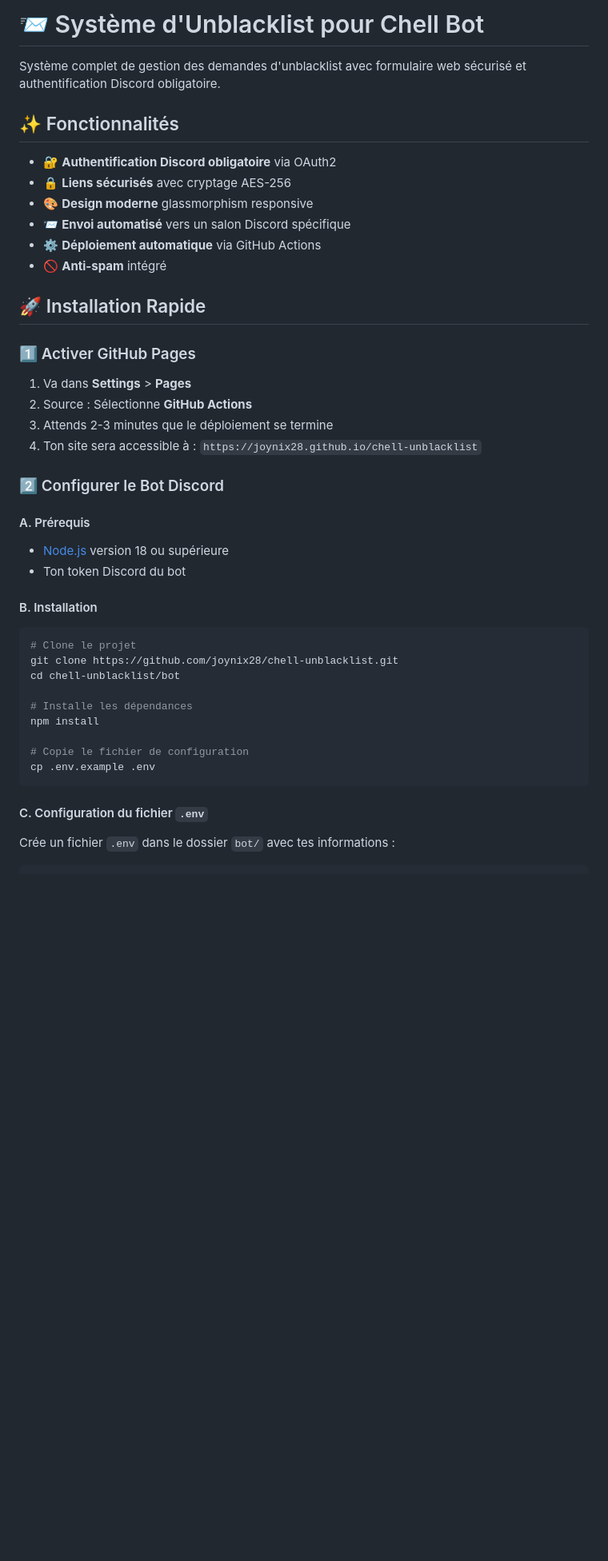
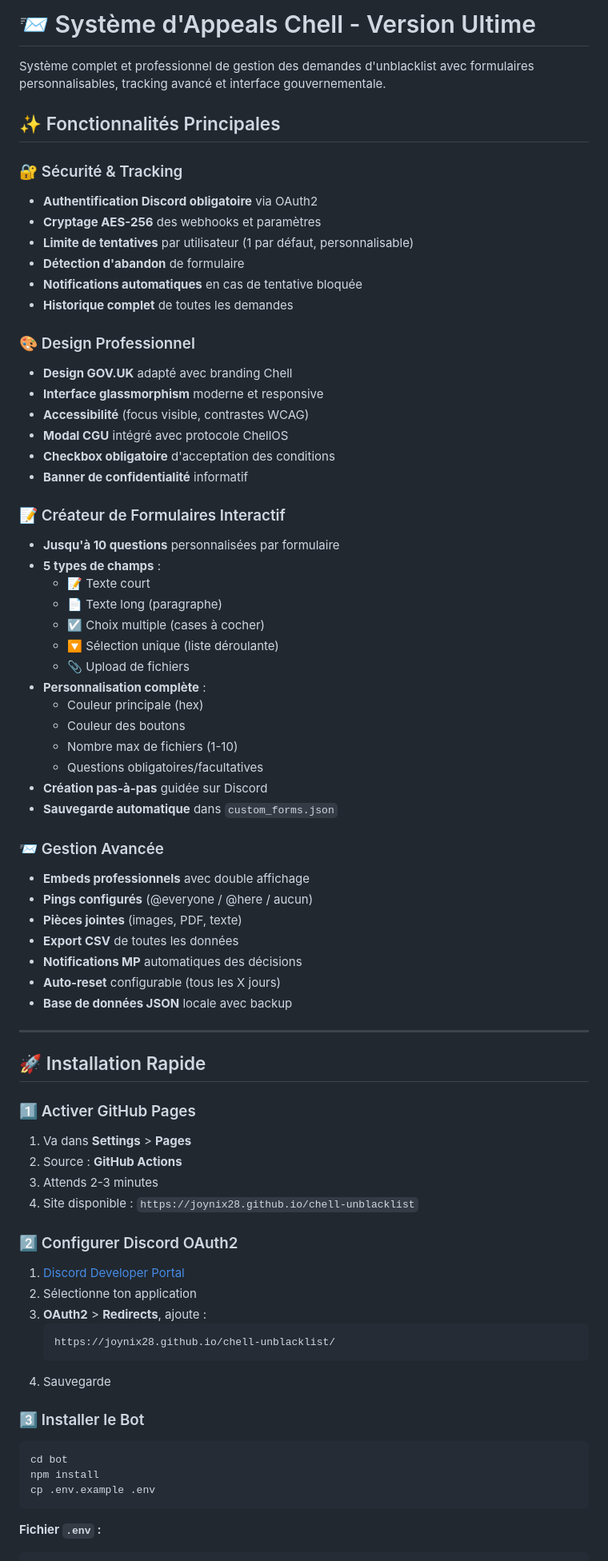
Before and after one commit to joynix28/chell-unblacklist, a Markdown page: README.md, the part around one of its changes. Shown at 80% size. Rendered like a GitHub page; blank space fills up the shorter version.

Commit message:
📝 README complet avec toutes les features

````diff
--- a/README.md
+++ b/README.md
@@ -1,47 +1,78 @@
-# 📨 Système d'Unblacklist pour Chell Bot
+# 📨 Système d'Appeals Chell - Version Ultime
 
-Système complet de gestion des demandes d'unblacklist avec formulaire web sécurisé et authentification Discord obligatoire.
+Système complet et professionnel de gestion des demandes d'unblacklist avec formulaires personnalisables, tracking avancé et interface gouvernementale.
 
-## ✨ Fonctionnalités
+## ✨ Fonctionnalités Principales
 
-- 🔐 **Authentification Discord obligatoire** via OAuth2
-- 🔒 **Liens sécurisés** avec cryptage AES-256
-- 🎨 **Design moderne** glassmorphism responsive
-- 📨 **Envoi automatisé** vers un salon Discord spécifique
-- ⚙️ **Déploiement automatique** via GitHub Actions
-- 🚫 **Anti-spam** intégré
+### 🔐 Sécurité & Tracking
+- **Authentification Discord obligatoire** via OAuth2
+- **Cryptage AES-256** des webhooks et paramètres
+- **Limite de tentatives** par utilisateur (1 par défaut, personnalisable)
+- **Détection d'abandon** de formulaire
+- **Notifications automatiques** en cas de tentative bloquée
+- **Historique complet** de toutes les demandes
+
+### 🎨 Design Professionnel
+- **Design GOV.UK** adapté avec branding Chell
+- **Interface glassmorphism** moderne et responsive
+- **Accessibilité** (focus visible, contrastes WCAG)
+- **Modal CGU** intégré avec protocole ChellOS
+- **Checkbox obligatoire** d'acceptation des conditions
+- **Banner de confidentialité** informatif
+
+### 📝 Créateur de Formulaires Interactif
+- **Jusqu'à 10 questions** personnalisées par formulaire
+- **5 types de champs** :
+  - 📝 Texte court
+  - 📄 Texte long (paragraphe)
+  - ☑️ Choix multiple (cases à cocher)
+  - 🔽 Sélection unique (liste déroulante)
+  - 📎 Upload de fichiers
+- **Personnalisation complète** :
+  - Couleur principale (hex)
+  - Couleur des boutons
+  - Nombre max de fichiers (1-10)
+  - Questions obligatoires/facultatives
+- **Création pas-à-pas** guidée sur Discord
+- **Sauvegarde automatique** dans `custom_forms.json`
+
+### 📨 Gestion Avancée
+- **Embeds professionnels** avec double affichage
+- **Pings configurés** (@everyone / @here / aucun)
+- **Pièces jointes** (images, PDF, texte)
+- **Export CSV** de toutes les données
+- **Notifications MP** automatiques des décisions
+- **Auto-reset** configurable (tous les X jours)
+- **Base de données JSON** locale avec backup
+
+---
 
 ## 🚀 Installation Rapide
 
 ### 1️⃣ Activer GitHub Pages
 
 1. Va dans **Settings** > **Pages**
-2. Source : Sélectionne **GitHub Actions**
-3. Attends 2-3 minutes que le déploiement se termine
-4. Ton site sera accessible à : `https://joynix28.github.io/chell-unblacklist`
+2. Source : **GitHub Actions**
+3. Attends 2-3 minutes
+4. Site disponible : `https://joynix28.github.io/chell-unblacklist`
 
-### 2️⃣ Configurer le Bot Discord
+### 2️⃣ Configurer Discord OAuth2
 
-#### A. Prérequis
-- [Node.js](https://nodejs.org/) version 18 ou supérieure
-- Ton token Discord du bot
+1. [Discord Developer Portal](https://discord.com/developers/applications)
+2. Sélectionne ton application
+3. **OAuth2** > **Redirects**, ajoute :
+   ```
+   https://joynix28.github.io/chell-unblacklist/
+   ```
+4. Sauvegarde
 
-#### B. Installation
+### 3️⃣ Installer le Bot
 
 ```bash
-# Clone le projet
-git clone https://github.com/joynix28/chell-unblacklist.git
-cd chell-unblacklist/bot
-
-# Installe les dépendances
+cd bot
 npm install
-
-# Copie le fichier de configuration
 cp .env.example .env
 ```
 
-#### C. Configuration du fichier `.env`
-
-Crée un fichier `.env` dans le dossier `bot/` avec tes informations :
-
+**Fichier `.env` :**
 ```env
````
Also changed, not shown: other parts of README.md (+261 -96 lines).
